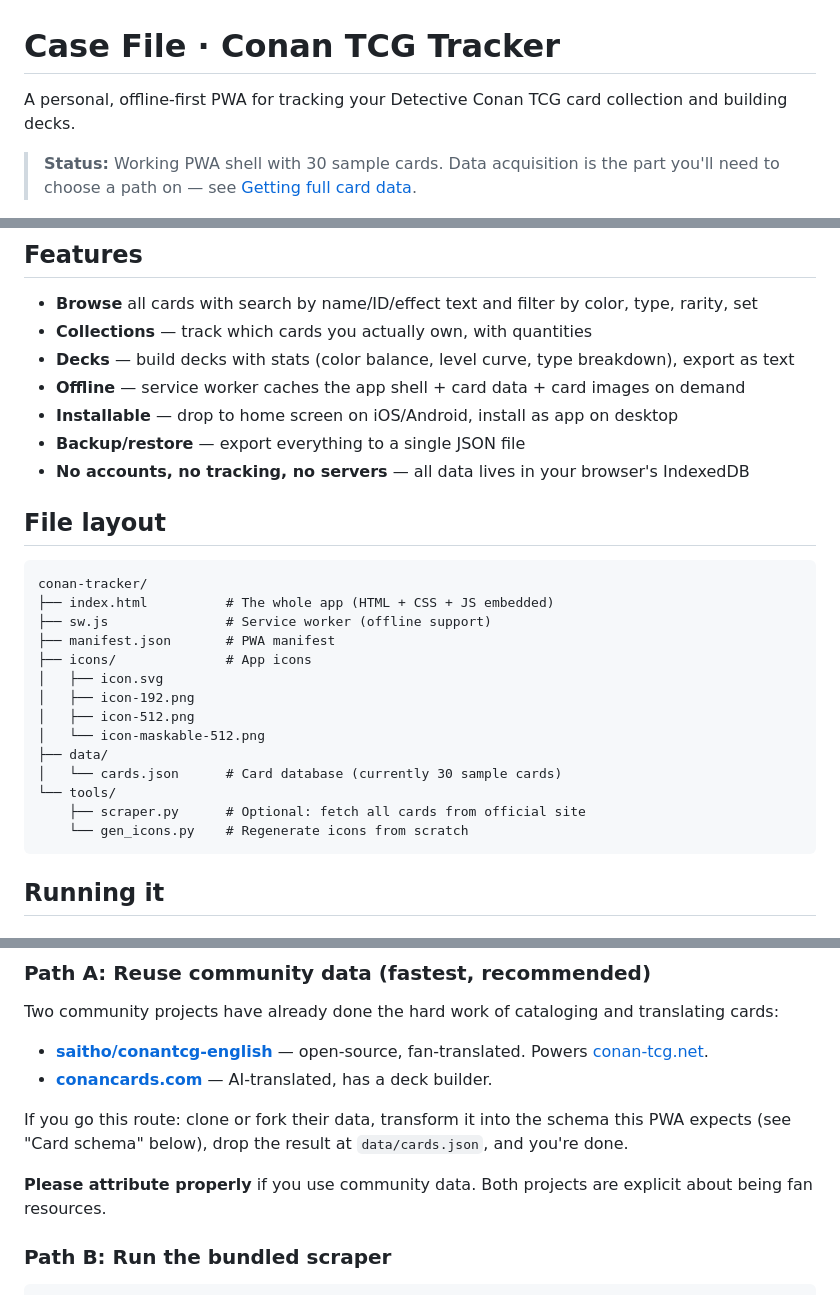
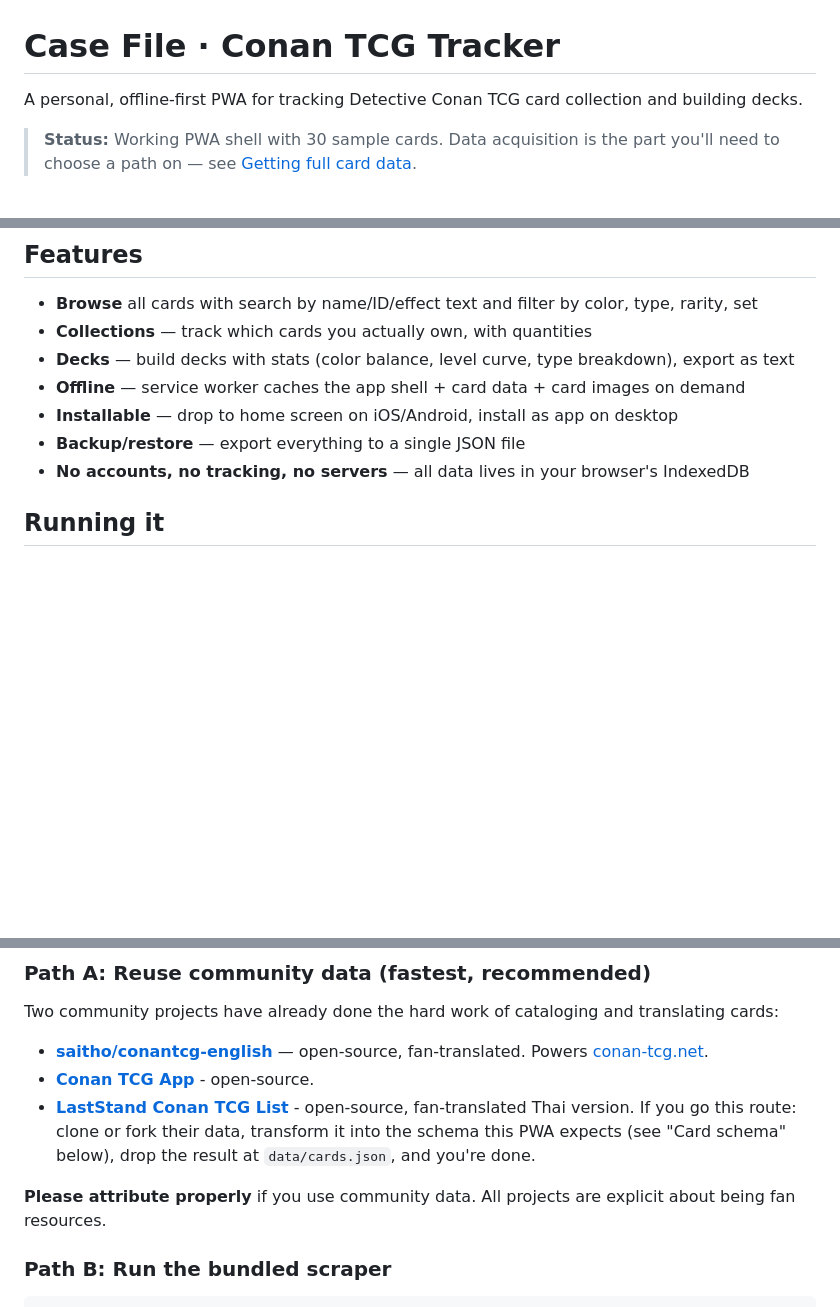
Before and after one commit to nagiyagi/conantcgcard, a Markdown page: README.md, 3 parts joined by grey strips. Rendered like a GitHub page; blank space fills up the shorter version.

````diff
--- a/README.md
+++ b/README.md
@@ -1,6 +1,6 @@
 # Case File · Conan TCG Tracker
 
-A personal, offline-first PWA for tracking your Detective Conan TCG card collection and building decks.
+A personal, offline-first PWA for tracking Detective Conan TCG card collection and building decks.
 
 > **Status:** Working PWA shell with 30 sample cards. Data acquisition is the part you'll need to choose a path on — see [Getting full card data](#getting-full-card-data).
 
@@ -14,24 +14,6 @@ A personal, offline-first PWA for tracking your Detective Conan TCG card collect
 - **Backup/restore** — export everything to a single JSON file
 - **No accounts, no tracking, no servers** — all data lives in your browser's IndexedDB
 
-## File layout
-
-```
-conan-tracker/
-├── index.html          # The whole app (HTML + CSS + JS embedded)
-├── sw.js               # Service worker (offline support)
-├── manifest.json       # PWA manifest
-├── icons/              # App icons
-│   ├── icon.svg
-│   ├── icon-192.png
-│   ├── icon-512.png
-│   └── icon-maskable-512.png
-├── data/
-│   └── cards.json      # Card database (currently 30 sample cards)
-└── tools/
-    ├── scraper.py      # Optional: fetch all cards from official site
-    └── gen_icons.py    # Regenerate icons from scratch
-```
 
 ## Running it
 
@@ -66,11 +48,11 @@ The Takara Tomy site has 2,000+ cards but lazy-loads them and presents them in J
 Two community projects have already done the hard work of cataloging and translating cards:
 
 - **[saitho/conantcg-english](https://github.com/saitho/conantcg-english)** — open-source, fan-translated. Powers [conan-tcg.net](https://conan-tcg.net).
-- **[conancards.com](https://conancards.com)** — AI-translated, has a deck builder.
-
+- **[Conan TCG App](https://conan-tcg-app.com)** - open-source.
+- **[LastStand Conan TCG List](https://laststand.co.th/conan_cards)** - open-source, fan-translated Thai version.
 If you go this route: clone or fork their data, transform it into the schema this PWA expects (see "Card schema" below), drop the result at `data/cards.json`, and you're done.
 
-**Please attribute properly** if you use community data. Both projects are explicit about being fan resources.
+**Please attribute properly** if you use community data. All projects are explicit about being fan resources.
 
 ### Path B: Run the bundled scraper
 
````
Also changed, not shown: other parts of README.md (+0 -1 lines).
